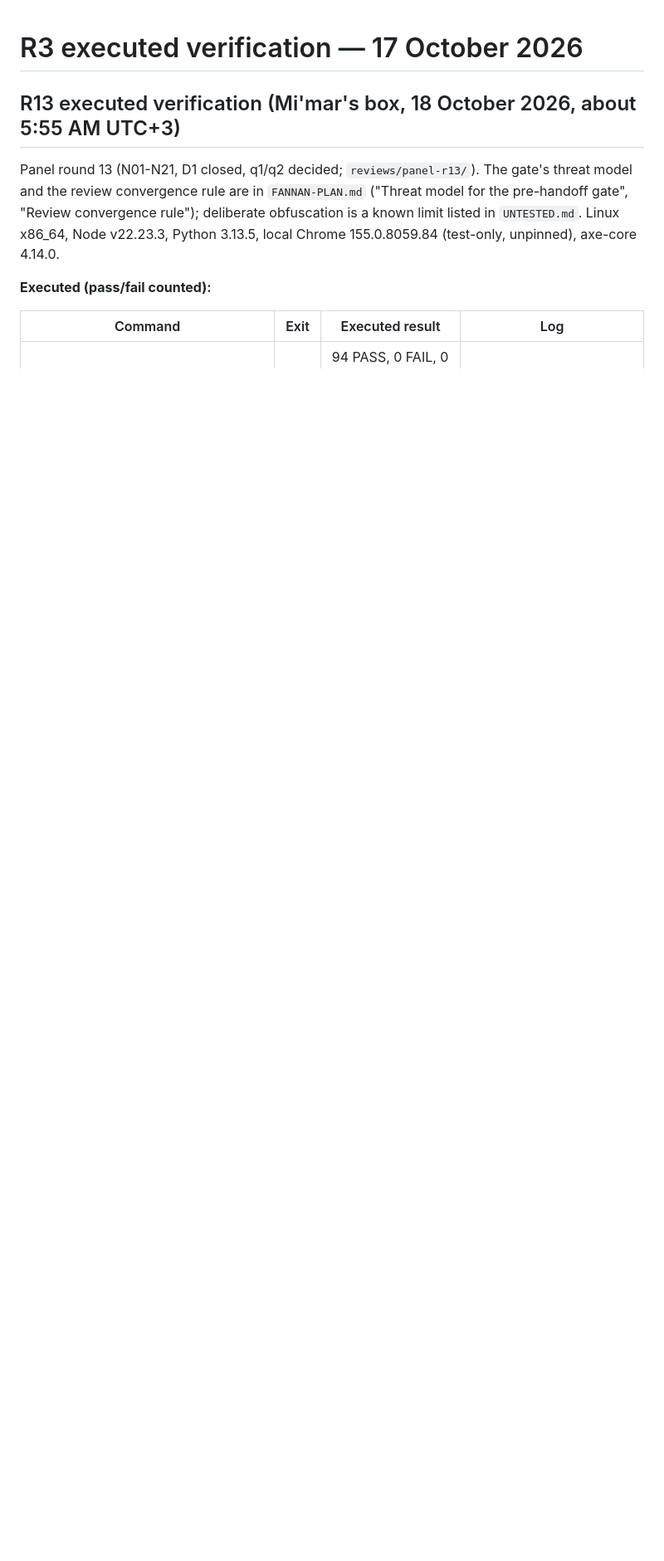
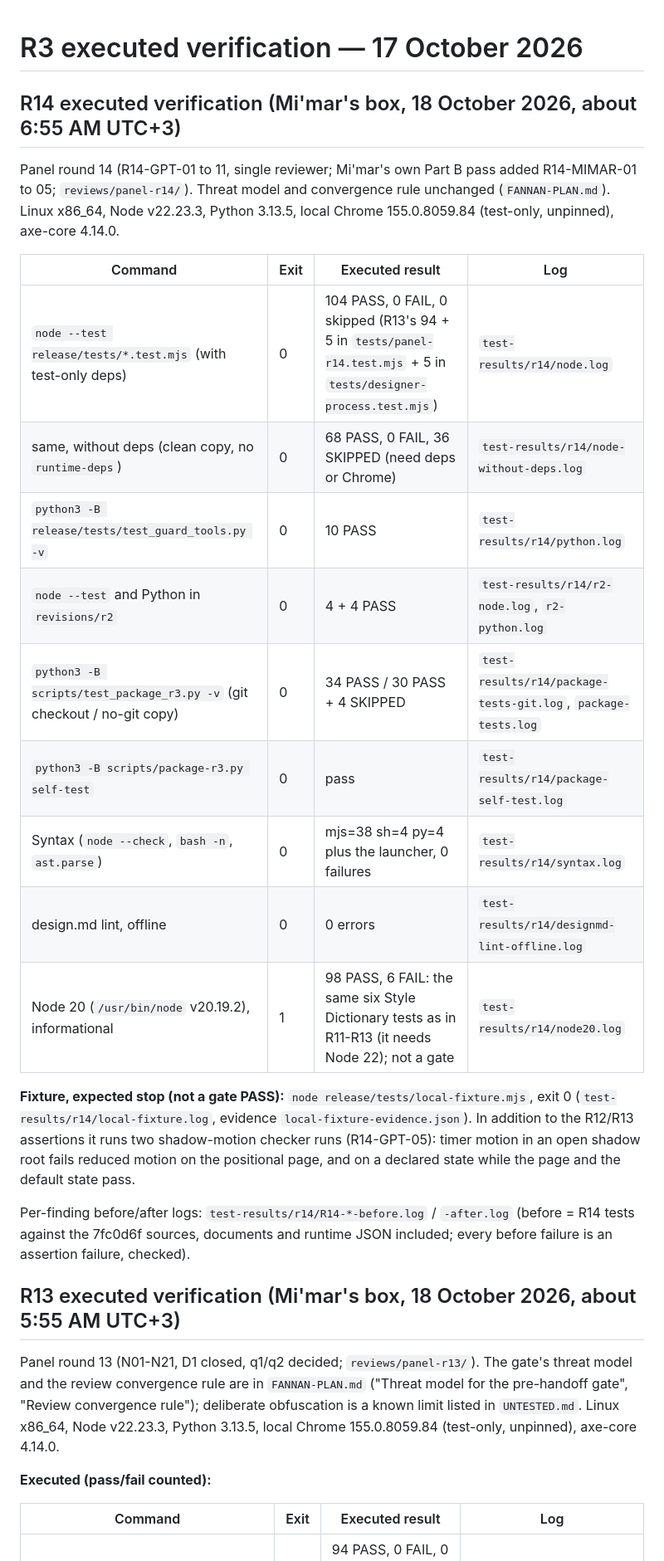
Before and after one commit to Fadelwahed/fannan, a Markdown page: release/VERIFICATION.md, the part around the change. Shown at 83% size. Rendered like a GitHub page; blank space fills up the shorter version.

Commit message:
R14 docs: VERIFICATION and UNTESTED for panel round 14

```diff
--- a/release/VERIFICATION.md
+++ b/release/VERIFICATION.md
@@ -1,4 +1,24 @@
 # R3 executed verification — 17 October 2026
+
+## R14 executed verification (Mi'mar's box, 18 October 2026, about 6:55 AM UTC+3)
+
+Panel round 14 (R14-GPT-01 to 11, single reviewer; Mi'mar's own Part B pass added R14-MIMAR-01 to 05; `reviews/panel-r14/`). Threat model and convergence rule unchanged (`FANNAN-PLAN.md`). Linux x86_64, Node v22.23.3, Python 3.13.5, local Chrome 155.0.8059.84 (test-only, unpinned), axe-core 4.14.0.
+
+| Command | Exit | Executed result | Log |
+|---|---|---|---|
+| `node --test release/tests/*.test.mjs` (with test-only deps) | 0 | 104 PASS, 0 FAIL, 0 skipped (R13's 94 + 5 in `tests/panel-r14.test.mjs` + 5 in `tests/designer-process.test.mjs`) | `test-results/r14/node.log` |
+| same, without deps (clean copy, no `runtime-deps`) | 0 | 68 PASS, 0 FAIL, 36 SKIPPED (need deps or Chrome) | `test-results/r14/node-without-deps.log` |
+| `python3 -B release/tests/test_guard_tools.py -v` | 0 | 10 PASS | `test-results/r14/python.log` |
+| `node --test` and Python in `revisions/r2` | 0 | 4 + 4 PASS | `test-results/r14/r2-node.log`, `r2-python.log` |
+| `python3 -B scripts/test_package_r3.py -v` (git checkout / no-git copy) | 0 | 34 PASS / 30 PASS + 4 SKIPPED | `test-results/r14/package-tests-git.log`, `package-tests.log` |
+| `python3 -B scripts/package-r3.py self-test` | 0 | pass | `test-results/r14/package-self-test.log` |
+| Syntax (`node --check`, `bash -n`, `ast.parse`) | 0 | mjs=38 sh=4 py=4 plus the launcher, 0 failures | `test-results/r14/syntax.log` |
+| design.md lint, offline | 0 | 0 errors | `test-results/r14/designmd-lint-offline.log` |
+| Node 20 (`/usr/bin/node` v20.19.2), informational | 1 | 98 PASS, 6 FAIL: the same six Style Dictionary tests as in R11-R13 (it needs Node 22); not a gate | `test-results/r14/node20.log` |
+
+**Fixture, expected stop (not a gate PASS):** `node release/tests/local-fixture.mjs`, exit 0 (`test-results/r14/local-fixture.log`, evidence `local-fixture-evidence.json`). In addition to the R12/R13 assertions it runs two shadow-motion checker runs (R14-GPT-05): timer motion in an open shadow root fails reduced motion on the positional page, and on a declared state while the page and the default state pass.
+
+Per-finding before/after logs: `test-results/r14/R14-*-before.log` / `-after.log` (before = R14 tests against the 7fc0d6f sources, documents and runtime JSON included; every before failure is an assertion failure, checked).
 
 ## R13 executed verification (Mi'mar's box, 18 October 2026, about 5:55 AM UTC+3)
 
```
Also changed, not shown: release/UNTESTED.md (+10 -0 lines).
